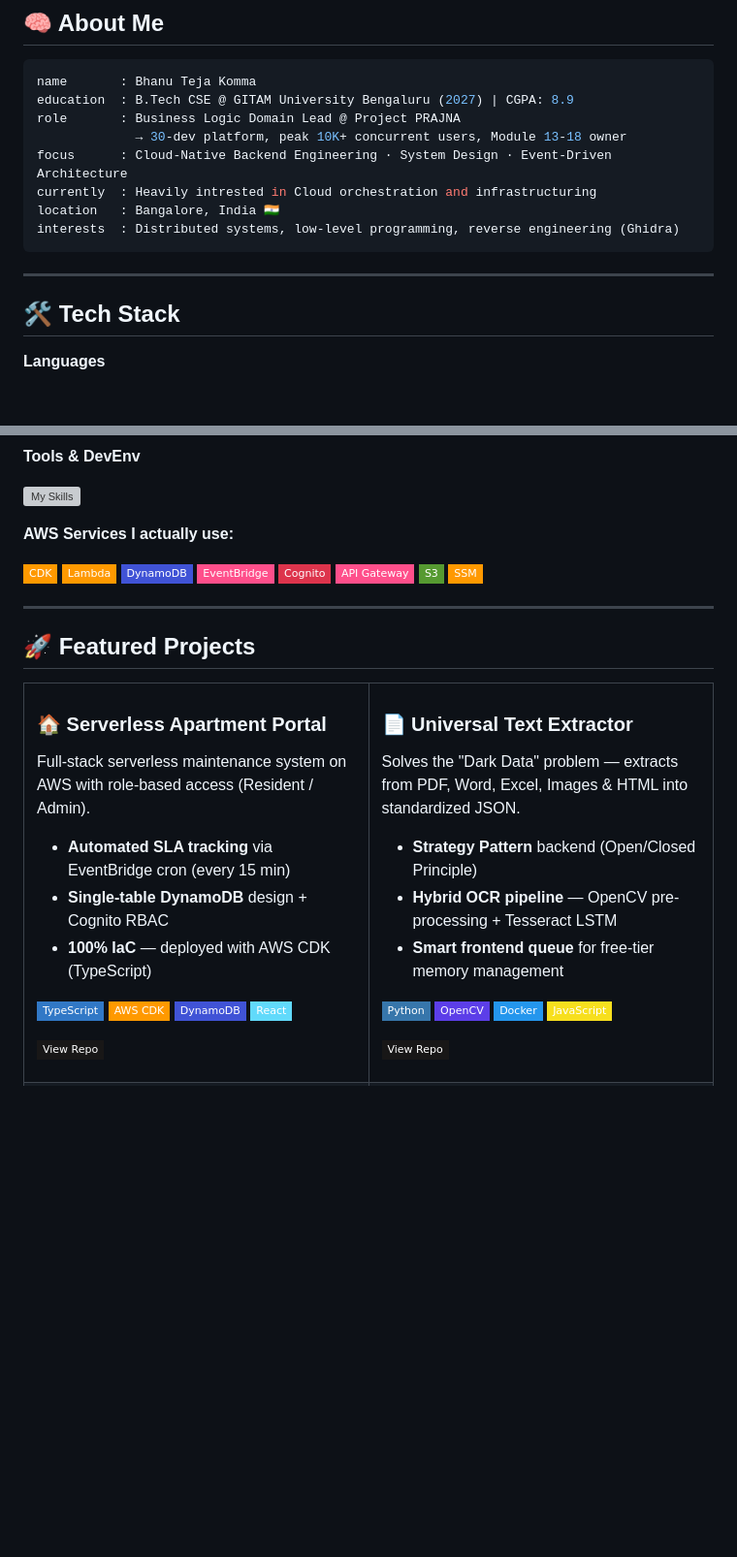
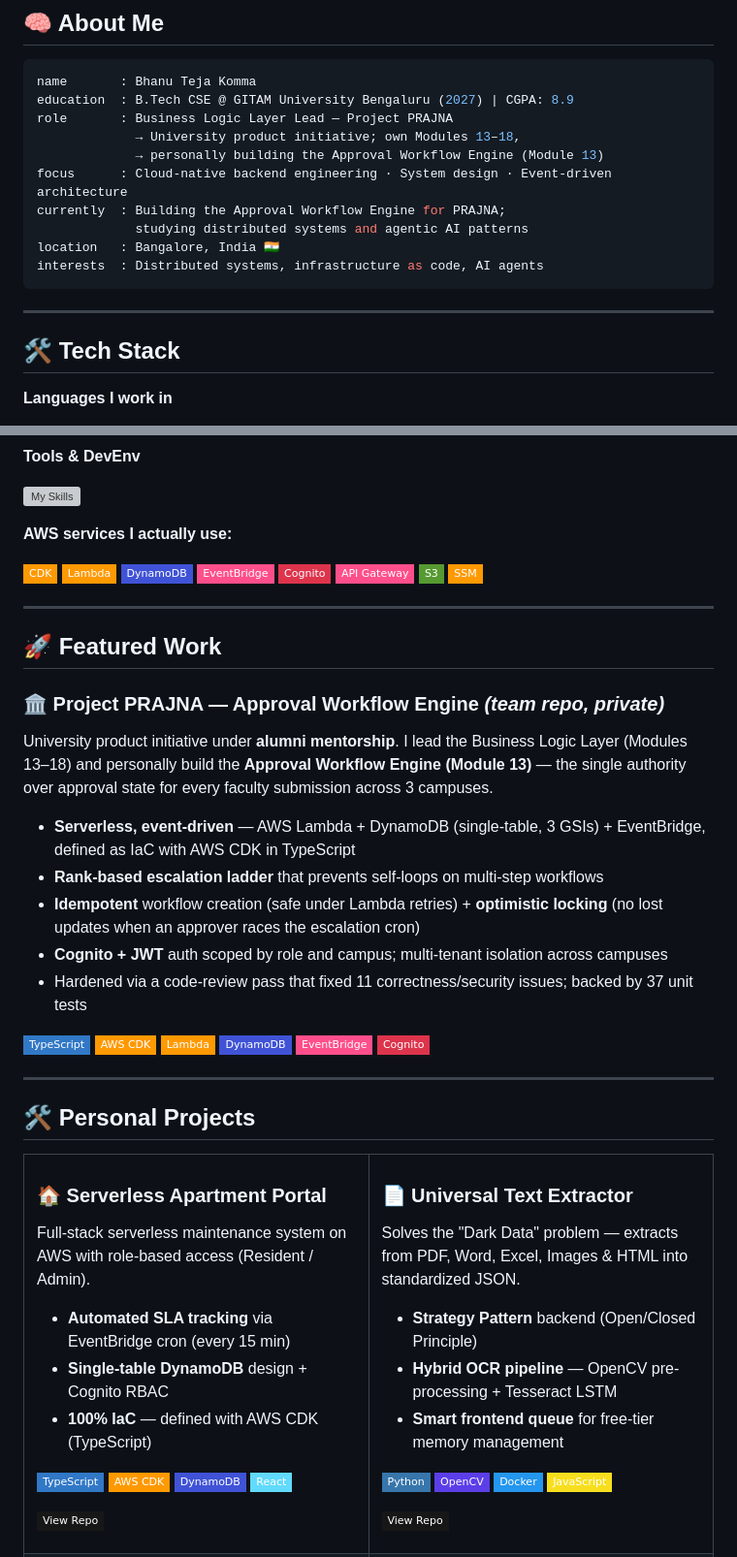
Before and after one commit to maczeo11/maczeo11, a Markdown page: README.md, 2 parts joined by grey strips. Shown at 97% size. Drawn GitHub-style; badges without logos; blank space fills up the shorter version; grey boxes are pictures that could not be loaded.

Commit message:
Revise README with updated role and project details
Updated personal information and project descriptions in README.

````diff
--- a/README.md
+++ b/README.md
@@ -17,17 +17,19 @@
 ```yaml
 name       : Bhanu Teja Komma
 education  : B.Tech CSE @ GITAM University Bengaluru (2027) | CGPA: 8.9
-role       : Business Logic Domain Lead @ Project PRAJNA
-             → 30-dev platform, peak 10K+ concurrent users, Module 13-18 owner
-focus      : Cloud-Native Backend Engineering · System Design · Event-Driven Architecture
-currently  : Heavily intrested in Cloud orchestration and infrastructuring
+role       : Business Logic Layer Lead — Project PRAJNA
+             → University product initiative; own Modules 13–18,
+             → personally building the Approval Workflow Engine (Module 13)
+focus      : Cloud-native backend engineering · System design · Event-driven architecture
+currently  : Building the Approval Workflow Engine for PRAJNA;
+             studying distributed systems and agentic AI patterns
 location   : Bangalore, India 🇮🇳
-interests  : Distributed systems, low-level programming, reverse engineering (Ghidra)
+interests  : Distributed systems, infrastructure as code, AI agents
 ```
 
 ---
 
 ## 🛠️ Tech Stack
 
-**Languages**
+**Languages I work in**
 
@@ -41,7 +47,7 @@ interests  : Distributed systems, low-level programming, reverse engineering (Gh
 
 [![My Skills](https://skillicons.dev/icons?i=git,linux,docker,vscode,powershell)](https://skillicons.dev)
 
-**AWS Services I actually use:**
+**AWS services I actually use:**
 
 ![AWS CDK](https://img.shields.io/badge/CDK-FF9900?style=flat-square&logo=amazonaws&logoColor=white)
 ![Lambda](https://img.shields.io/badge/Lambda-FF9900?style=flat-square&logo=awslambda&logoColor=white)
@@ -54,7 +60,28 @@ interests  : Distributed systems, low-level programming, reverse engineering (Gh
 
 ---
 
-## 🚀 Featured Projects
+## 🚀 Featured Work
+
+### 🏛️ Project PRAJNA — Approval Workflow Engine *(team repo, private)*
+
+University product initiative under **alumni mentorship**. I lead the Business Logic Layer (Modules 13–18) and personally build the **Approval Workflow Engine (Module 13)** — the single authority over approval state for every faculty submission across 3 campuses.
+
+- **Serverless, event-driven** — AWS Lambda + DynamoDB (single-table, 3 GSIs) + EventBridge, defined as IaC with AWS CDK in TypeScript
+- **Rank-based escalation ladder** that prevents self-loops on multi-step workflows
+- **Idempotent** workflow creation (safe under Lambda retries) + **optimistic locking** (no lost updates when an approver races the escalation cron)
+- **Cognito + JWT** auth scoped by role and campus; multi-tenant isolation across campuses
+- Hardened via a code-review pass that fixed 11 correctness/security issues; backed by 37 unit tests
+
+![TypeScript](https://img.shields.io/badge/-TypeScript-3178C6?style=flat-square&logo=typescript&logoColor=white)
+![AWS CDK](https://img.shields.io/badge/-AWS_CDK-FF9900?style=flat-square&logo=amazonaws&logoColor=white)
+![Lambda](https://img.shields.io/badge/-Lambda-FF9900?style=flat-square&logo=awslambda&logoColor=white)
+![DynamoDB](https://img.shields.io/badge/-DynamoDB-4053D6?style=flat-square&logo=amazondynamodb&logoColor=white)
+![EventBridge](https://img.shields.io/badge/-EventBridge-FF4F8B?style=flat-square&logo=amazonaws&logoColor=white)
+![Cognito](https://img.shields.io/badge/-Cognito-DD344C?style=flat-square&logo=amazonaws&logoColor=white)
+
+---
+
+## 🛠️ Personal Projects
 
 <table>
 <tr>
@@ -64,7 +91,7 @@ interests  : Distributed systems, low-level programming, reverse engineering (Gh
 Full-stack serverless maintenance system on AWS with role-based access (Resident / Admin).
 - **Automated SLA tracking** via EventBridge cron (every 15 min)
 - **Single-table DynamoDB** design + Cognito RBAC
-- **100% IaC** — deployed with AWS CDK (TypeScript)
+- **100% IaC** — defined with AWS CDK (TypeScript)
 
 ![TypeScript](https://img.shields.io/badge/-TypeScript-3178C6?style=flat-square&logo=typescript&logoColor=white)
 ![AWS CDK](https://img.shields.io/badge/-AWS_CDK-FF9900?style=flat-square&logo=amazonaws&logoColor=white)
````
Also changed, not shown: other parts of README.md (+5 -3 lines).
